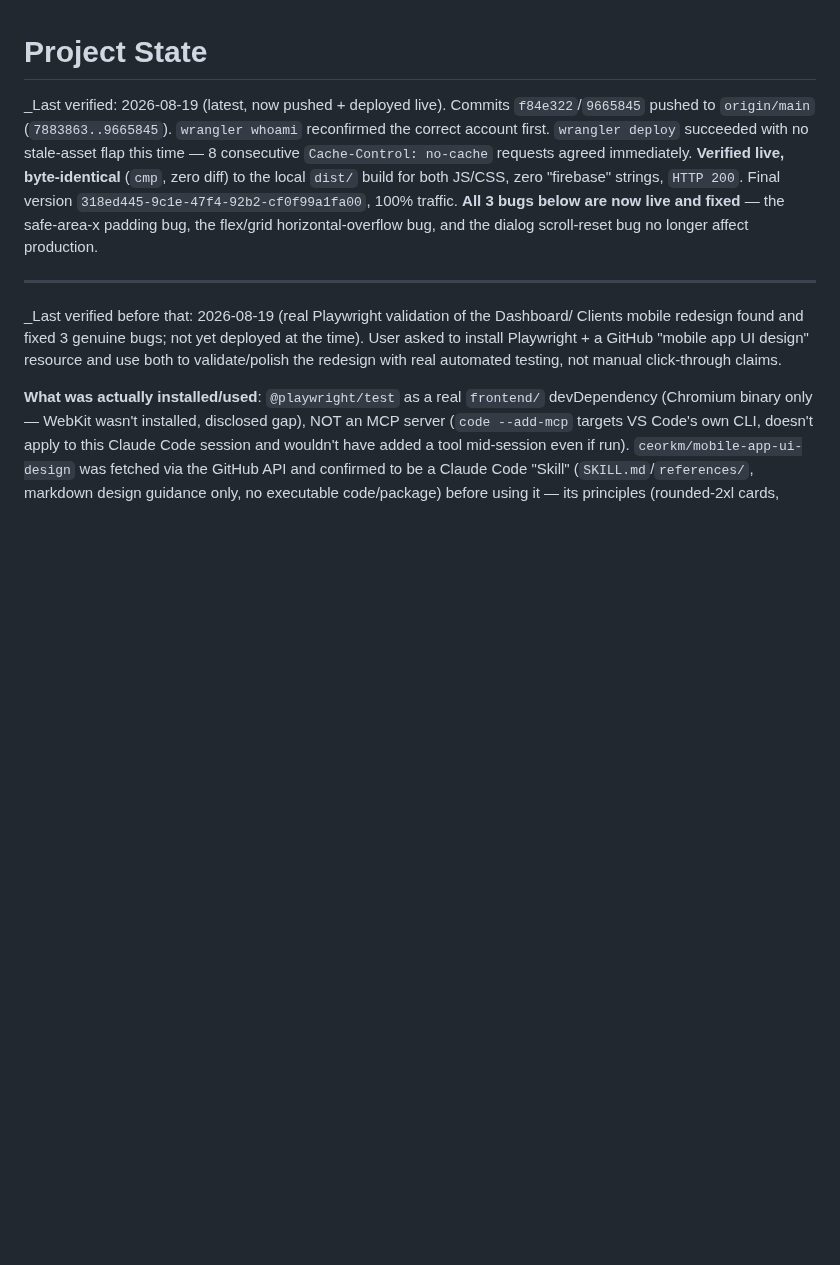
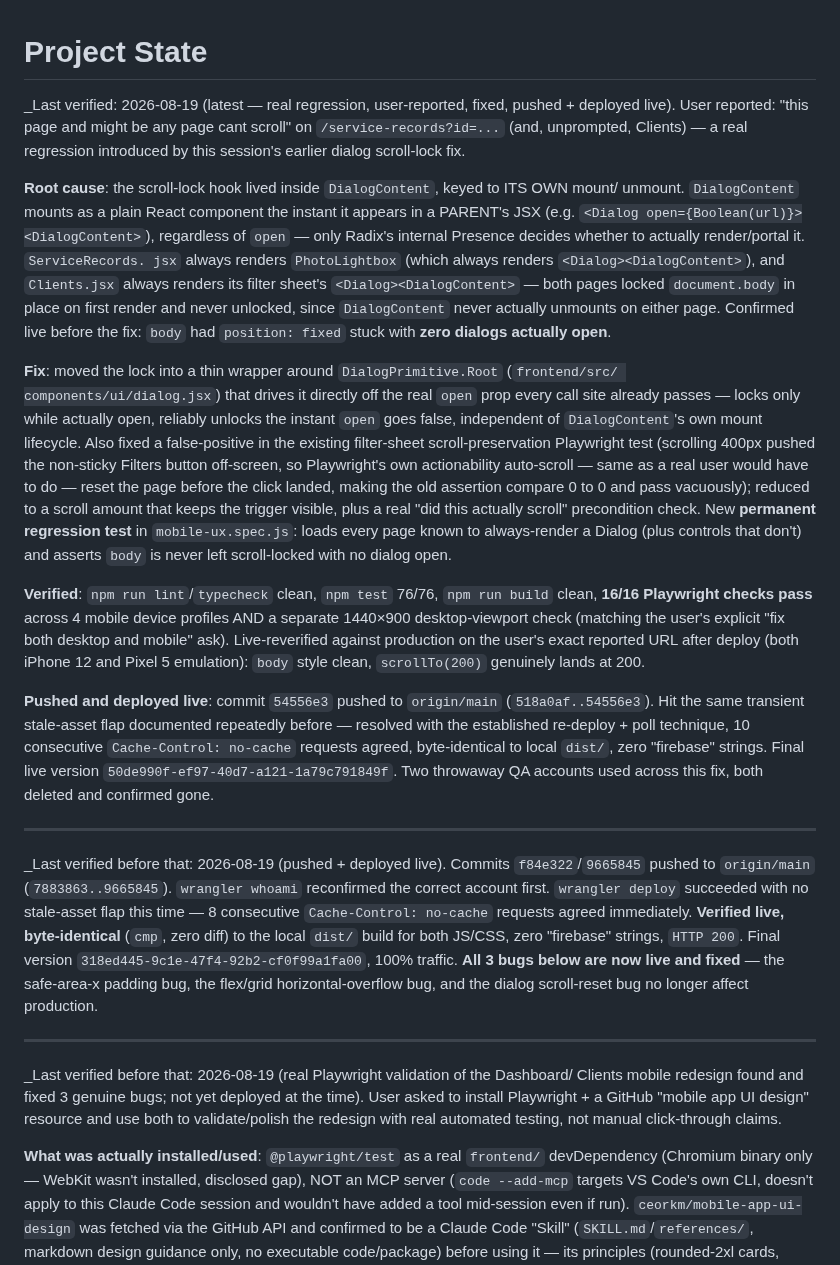
Before and after one commit to Gerhard29046/CAP-DASHBOARD_new, a Markdown page: docs/ai-memory/PROJECT_STATE.md, the part around the change. GitHub-like rendering; blank space fills up the shorter version.

Commit message:
docs: record dialog scroll-lock regression fix + push/deploy
Co-Authored-By: Claude Sonnet 5 <noreply@anthropic.com>

```diff
--- a/docs/ai-memory/PROJECT_STATE.md
+++ b/docs/ai-memory/PROJECT_STATE.md
@@ -1,5 +1,47 @@
 # Project State
-_Last verified: 2026-08-19 (latest, now pushed + deployed live). Commits `f84e322`/`9665845`
+_Last verified: 2026-08-19 (latest — real regression, user-reported, fixed, pushed + deployed
+live). User reported: "this page and might be any page cant scroll" on
+`/service-records?id=...` (and, unprompted, Clients) — a real regression introduced by this
+session's earlier dialog scroll-lock fix.
+
+**Root cause**: the scroll-lock hook lived inside `DialogContent`, keyed to ITS OWN mount/
+unmount. `DialogContent` mounts as a plain React component the instant it appears in a
+PARENT's JSX (e.g. `<Dialog open={Boolean(url)}><DialogContent>`), regardless of `open` —
+only Radix's internal Presence decides whether to actually render/portal it. `ServiceRecords.
+jsx` always renders `PhotoLightbox` (which always renders `<Dialog><DialogContent>`), and
+`Clients.jsx` always renders its filter sheet's `<Dialog><DialogContent>` — both pages locked
+`document.body` in place on first render and never unlocked, since `DialogContent` never
+actually unmounts on either page. Confirmed live before the fix: `body` had `position: fixed`
+stuck with **zero dialogs actually open**.
+
+**Fix**: moved the lock into a thin wrapper around `DialogPrimitive.Root` (`frontend/src/
+components/ui/dialog.jsx`) that drives it directly off the real `open` prop every call site
+already passes — locks only while actually open, reliably unlocks the instant `open` goes
+false, independent of `DialogContent`'s own mount lifecycle. Also fixed a false-positive in
+the existing filter-sheet scroll-preservation Playwright test (scrolling 400px pushed the
+non-sticky Filters button off-screen, so Playwright's own actionability auto-scroll — same as
+a real user would have to do — reset the page before the click landed, making the old
+assertion compare 0 to 0 and pass vacuously); reduced to a scroll amount that keeps the
+trigger visible, plus a real "did this actually scroll" precondition check. New **permanent
+regression test** in `mobile-ux.spec.js`: loads every page known to always-render a Dialog
+(plus controls that don't) and asserts `body` is never left scroll-locked with no dialog open.
+
+**Verified**: `npm run lint`/`typecheck` clean, `npm test` 76/76, `npm run build` clean,
+**16/16 Playwright checks pass** across 4 mobile device profiles AND a separate 1440×900
+desktop-viewport check (matching the user's explicit "fix both desktop and mobile" ask).
+Live-reverified against production on the user's exact reported URL after deploy (both iPhone
+12 and Pixel 5 emulation): `body` style clean, `scrollTo(200)` genuinely lands at 200.
+
+**Pushed and deployed live**: commit `54556e3` pushed to `origin/main` (`518a0af..54556e3`).
+Hit the same transient stale-asset flap documented repeatedly before — resolved with the
+established re-deploy + poll technique, 10 consecutive `Cache-Control: no-cache` requests
+agreed, byte-identical to local `dist/`, zero "firebase" strings. Final live version
+`50de990f-ef97-40d7-a121-1a79c791849f`. Two throwaway QA accounts used across this fix, both
+deleted and confirmed gone.
+
+---
+
+_Last verified before that: 2026-08-19 (pushed + deployed live). Commits `f84e322`/`9665845`
 pushed to `origin/main` (`7883863..9665845`). `wrangler whoami` reconfirmed the correct account
 first. `wrangler deploy` succeeded with no stale-asset flap this time — 8 consecutive
 `Cache-Control: no-cache` requests agreed immediately. **Verified live, byte-identical**
```
Also changed, not shown: 2 other files.
